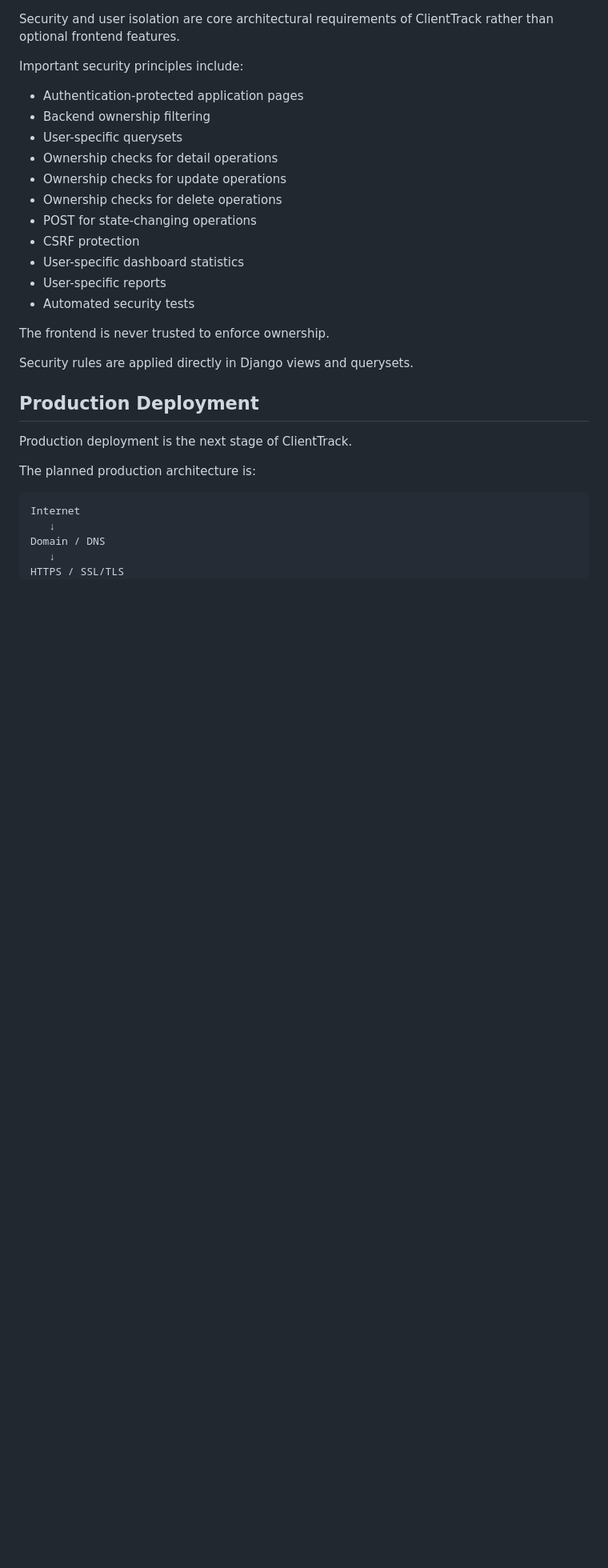
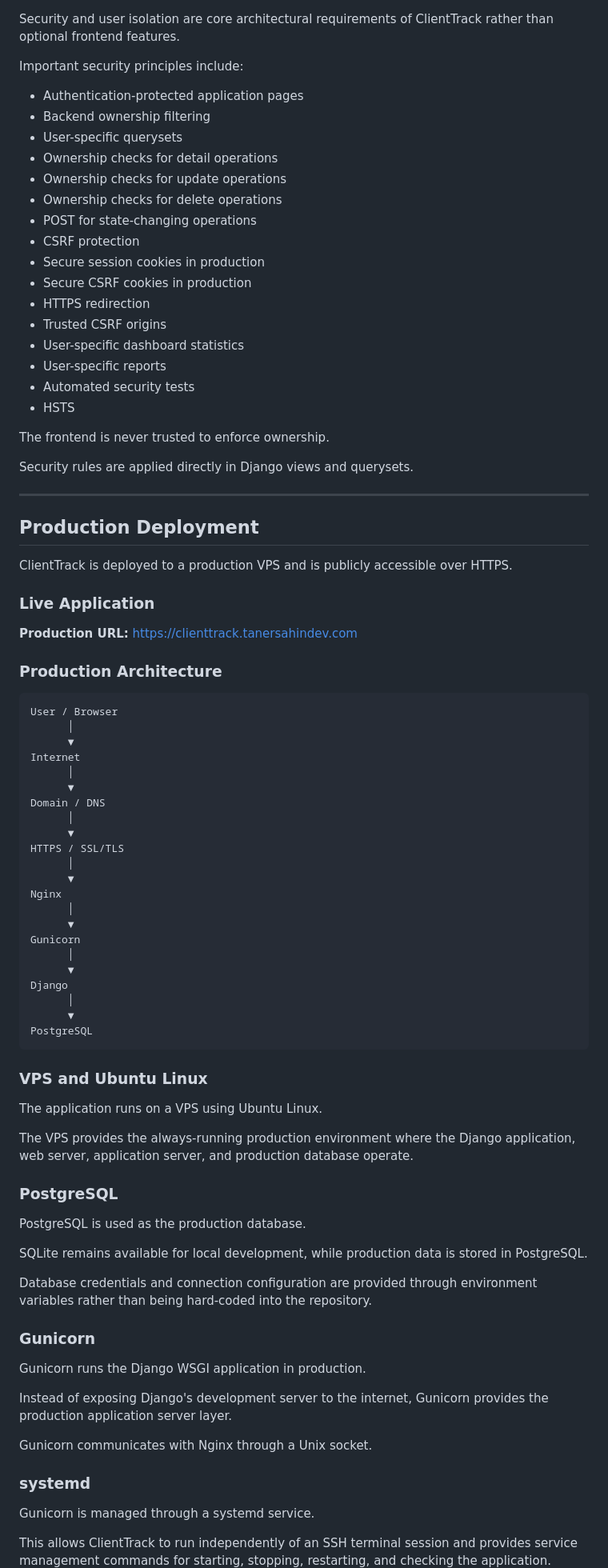
Before and after one commit to taner-sahin/ClientTrack, a Markdown page: README.md, the part around one of its changes. Shown at 80% size. Drawn GitHub-style; blank space fills up the shorter version.

````diff
--- a/README.md
+++ b/README.md
@@ -399,23 +460,81 @@ Important security principles include:
 - Ownership checks for delete operations
 - POST for state-changing operations
 - CSRF protection
+- Secure session cookies in production
+- Secure CSRF cookies in production
+- HTTPS redirection
+- Trusted CSRF origins
 - User-specific dashboard statistics
 - User-specific reports
 - Automated security tests
+- HSTS
 
 The frontend is never trusted to enforce ownership.
 
 Security rules are applied directly in Django views and querysets.
 
+---
+
 ## Production Deployment
 
-Production deployment is the next stage of ClientTrack.
+ClientTrack is deployed to a production VPS and is publicly accessible over HTTPS.
 
-The planned production architecture is:
+### Live Application
+
+**Production URL:** https://clienttrack.tanersahindev.com
+
+### Production Architecture
 
 ```text
+User / Browser
+      │
+      ▼
 Internet
-   ↓
+      │
+      ▼
 Domain / DNS
-   ↓
+      │
+      ▼
 HTTPS / SSL/TLS
+      │
+      ▼
+Nginx
+      │
+      ▼
+Gunicorn
+      │
+      ▼
+Django
+      │
+      ▼
+PostgreSQL
+```
+
+### VPS and Ubuntu Linux
+
+The application runs on a VPS using Ubuntu Linux.
+
+The VPS provides the always-running production environment where the Django application, web server, application server, and production database operate.
+
+### PostgreSQL
+
+PostgreSQL is used as the production database.
+
+SQLite remains available for local development, while production data is stored in PostgreSQL.
+
+Database credentials and connection configuration are provided through environment variables rather than being hard-coded into the repository.
+
+### Gunicorn
+
+Gunicorn runs the Django WSGI application in production.
+
+Instead of exposing Django's development server to the internet, Gunicorn provides the production application server layer.
+
+Gunicorn communicates with Nginx through a Unix socket.
+
+### systemd
+
+Gunicorn is managed through a systemd service.
+
+This allows ClientTrack to run independently of an SSH terminal session and provides service management commands for starting, stopping, restarting, and checking the application.
+
````
Also changed, not shown: other parts of README.md (+220 -33 lines).
